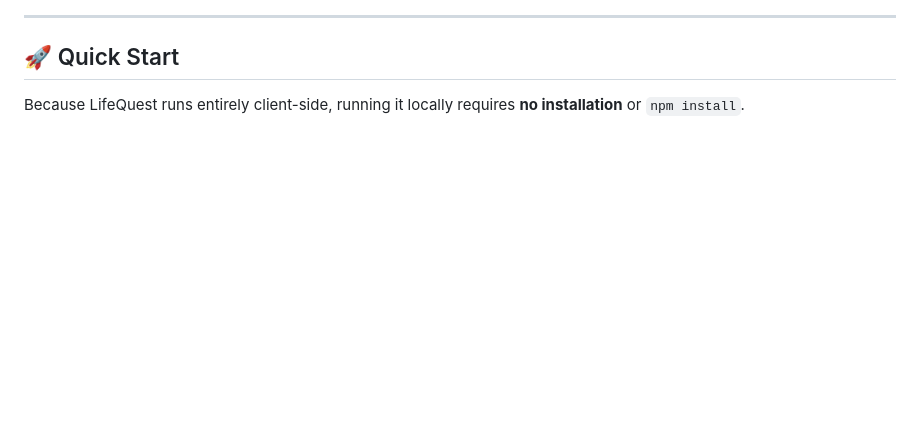
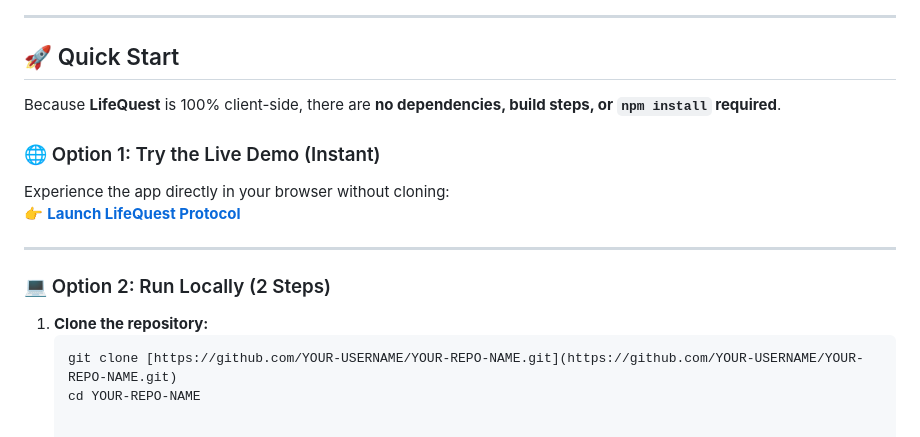
Before and after one commit to mrknoir/lifequest-app, a Markdown page: README.md, the part around the change. Drawn GitHub-style; blank space fills up the shorter version.

````diff
--- a/README.md
+++ b/README.md
@@ -60,4 +60,17 @@ $$LVL = \left\lfloor \sqrt{\frac{XP}{500}} \right\rfloor + 1$$
 
 ## 🚀 Quick Start
 
-Because LifeQuest runs entirely client-side, running it locally requires **no installation** or `npm install`.
+Because **LifeQuest** is 100% client-side, there are **no dependencies, build steps, or `npm install` required**.
+
+### 🌐 Option 1: Try the Live Demo (Instant)
+Experience the app directly in your browser without cloning:
+👉 **[Launch LifeQuest Protocol](https://YOUR-USERNAME.github.io/YOUR-REPO-NAME/)**
+
+---
+
+### 💻 Option 2: Run Locally (2 Steps)
+
+1. **Clone the repository:**
+   ```bash
+   git clone [https://github.com/YOUR-USERNAME/YOUR-REPO-NAME.git](https://github.com/YOUR-USERNAME/YOUR-REPO-NAME.git)
+   cd YOUR-REPO-NAME
````
